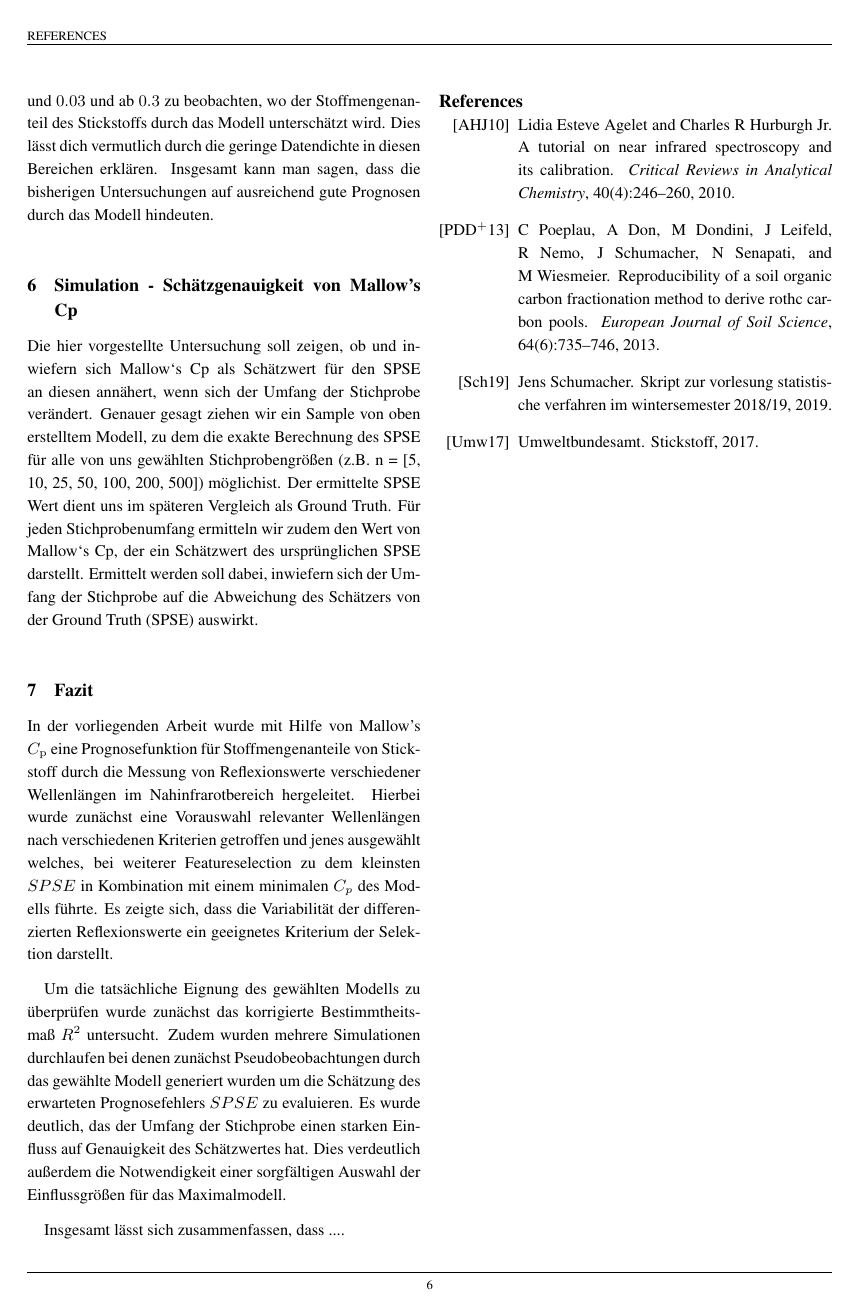
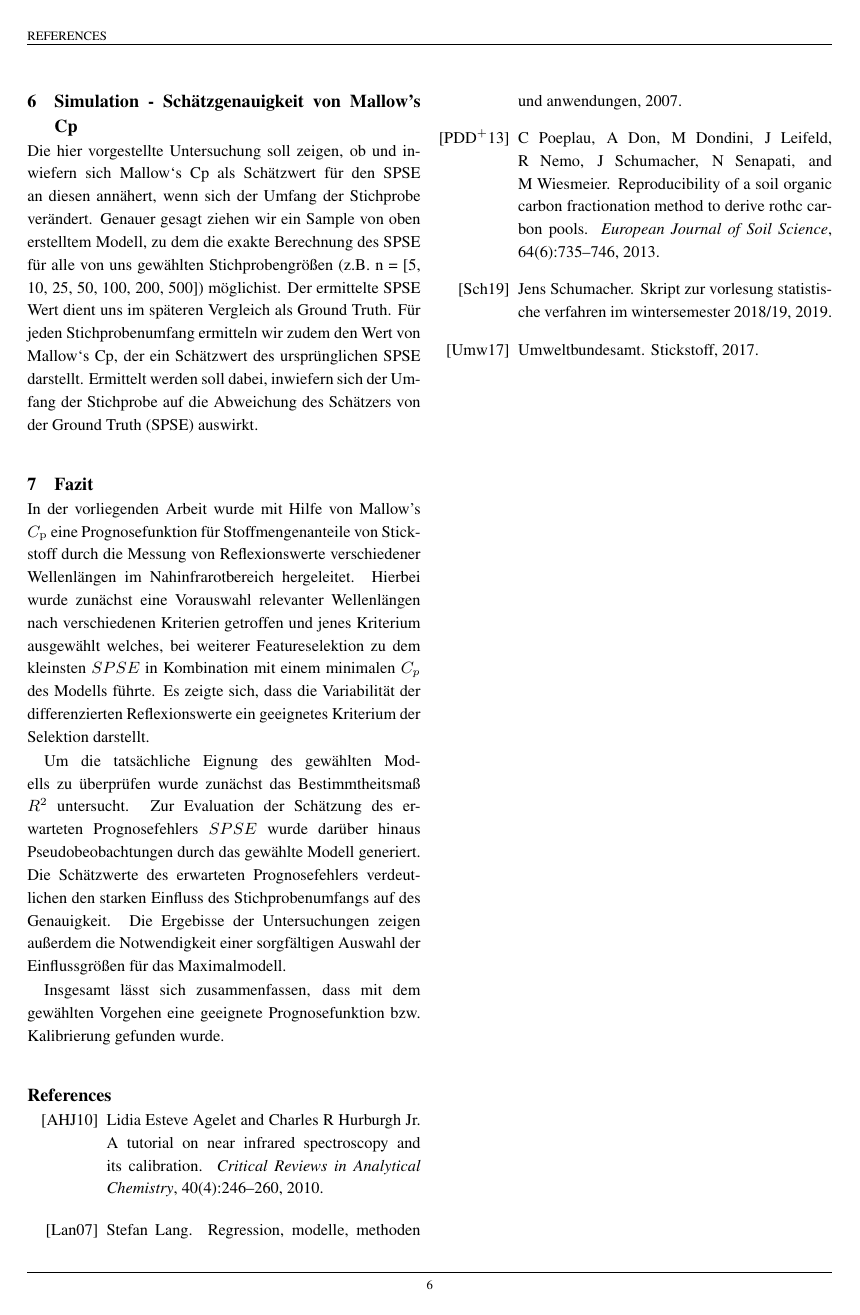
Before and after one commit to TobiGiese/NIR-WS1819, a LaTeX paper (tex/main.tex, which reads tex/ref.bib, tex/sec/conclusion.tex): page 8 of 11. Compiled offline with pdfLaTeX.

Commit message:
Update on Overleaf.

```diff
--- a/tex/ref.bib
+++ b/tex/ref.bib
@@ -45,4 +45,11 @@ institution = {Friedrich-Schiller Universität Jena}
   urldate = {2019-03-20},
 }
 
+@Misc{Lang2007,
+  author    = {Lang, Stefan},
+  title     = {Regression, Modelle, Methoden und Anwendungen},
+  year      = {2007},
+  publisher = {Berlin, Heidelberg, New York, Springer Verlag},
+}
+
 @Comment{jabref-meta: databaseType:bibtex;}
--- a/tex/sec/conclusion.tex
+++ b/tex/sec/conclusion.tex
@@ -2,16 +2,14 @@
 \label{sec:Fazit}
 
     In der vorliegenden Arbeit wurde mit Hilfe von Mallow's $C_\m{p}$ eine Prognosefunktion für Stoffmengenanteile von Stickstoff durch die Messung von Reflexionswerte verschiedener Wellenlängen im Nahinfrarotbereich hergeleitet.
-    Hierbei wurde zunächst eine Vorauswahl relevanter Wellenlängen nach verschiedenen Kriterien getroffen und jenes ausgewählt welches, bei weiterer Featureselection zu dem kleinsten $SPSE$ in Kombination mit einem minimalen $C_{p}$ des Modells führte.
+    Hierbei wurde zunächst eine Vorauswahl relevanter Wellenlängen nach verschiedenen Kriterien getroffen und jenes Kriterium ausgewählt welches, bei weiterer Featureselektion zu dem kleinsten $SPSE$ in Kombination mit einem minimalen $C_{p}$ des Modells führte.
     Es zeigte sich, dass die Variabilität der differenzierten Reflexionswerte ein geeignetes Kriterium der Selektion darstellt.
 
-    Um die tatsächliche Eignung des gewählten Modells zu überprüfen wurde zunächst das korrigierte Bestimmtheitsmaß $R^2$ untersucht.
-    Zudem wurden mehrere Simulationen durchlaufen bei denen zunächst Pseudobeobachtungen durch das gewählte Modell generiert wurden um die Schätzung des erwarteten Prognosefehlers $SPSE$ zu evaluieren.
-    Es wurde deutlich, das der Umfang der Stichprobe einen starken Einfluss auf Genauigkeit des Schätzwertes hat.
-    Dies verdeutlich außerdem die Notwendigkeit einer sorgfältigen Auswahl der Einflussgrößen für das Maximalmodell.
+    Um die tatsächliche Eignung des gewählten Modells zu überprüfen wurde zunächst das Bestimmtheitsmaß $R^2$ untersucht.
+    Zur Evaluation der Schätzung des erwarteten Prognosefehlers $SPSE$ wurde darüber hinaus Pseudobeobachtungen durch das gewählte Modell generiert.
+    Die Schätzwerte des erwarteten Prognosefehlers verdeutlichen den starken Einfluss des Stichprobenumfangs auf des Genauigkeit.
+    Die Ergebisse der Untersuchungen zeigen außerdem die Notwendigkeit einer sorgfältigen Auswahl der Einflussgrößen für das Maximalmodell.
 
-    Insgesamt lässt sich zusammenfassen, dass ....
-
-
+    Insgesamt lässt sich zusammenfassen, dass mit dem gewählten Vorgehen eine geeignete Prognosefunktion bzw. Kalibrierung gefunden wurde.
 
 % section Fazit
```
Also changed, not shown: tex/sec/methodology.tex (+2 -4 lines).
